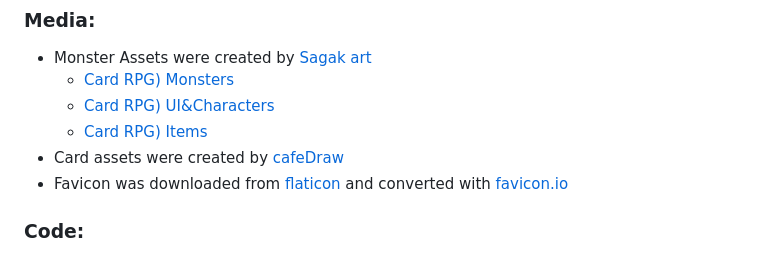
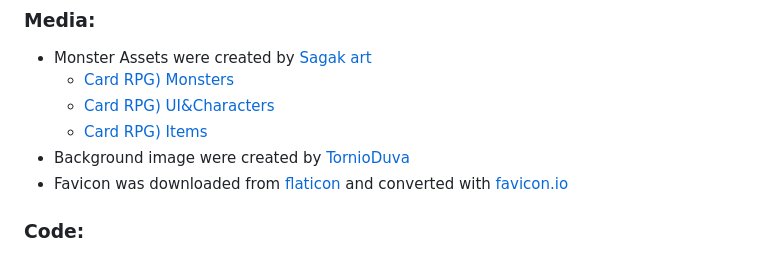
Before and after one commit to dvudd/CI_PP2, a Markdown page: README.md, the part around the change. Drawn GitHub-style.

Commit message:
docs: adds credit for background image

```diff
--- a/README.md
+++ b/README.md
@@ -361,7 +361,7 @@ $ git clone https://github.com/dvudd/CI_PP2
 	- [Card RPG) Monsters](https://sagak-art-pururu.itch.io/cardrpg-monsters)
 	- [Card RPG) UI&Characters](https://sagak-art-pururu.itch.io/cardrpg-ui)
 	- [Card RPG) Items](https://sagak-art-pururu.itch.io/cardrpg-items)
-- Card assets were created by [cafeDraw](https://cafedraw.itch.io/fantasy-card-assets)
+- Background image were created by [TornioDuva](https://tornioduva.itch.io/tornioduva-card-pack)
 - Favicon was downloaded from [flaticon](https://www.flaticon.com/) and converted with [favicon.io](https://favicon.io/favicon-converter/)
 ### Code:
 - Sleep function: https://stackoverflow.com/questions/951021/what-is-the-javascript-version-of-sleep
```
